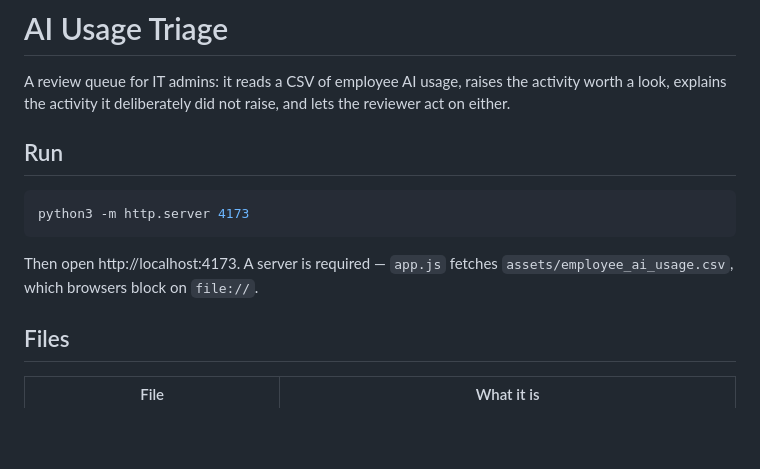
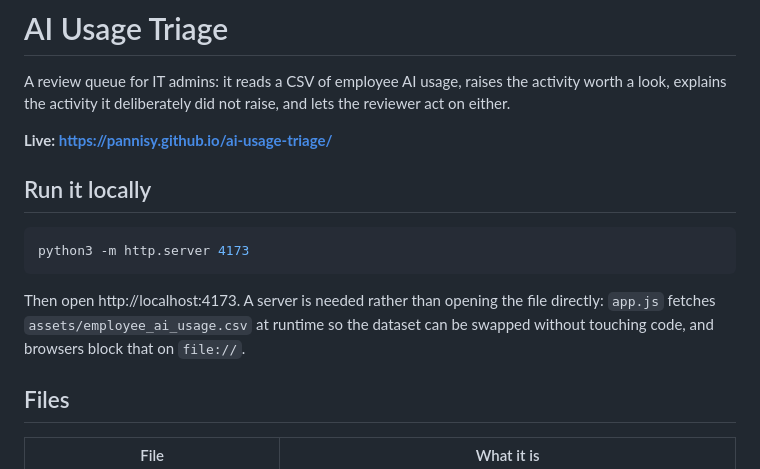
Before and after one commit to pannisy/ai-usage-triage, a Markdown page: README.md, the part around the change. Drawn GitHub-style; blank space fills up the shorter version.

Commit message:
Lead the README with the live link, explain why a server is needed
The server requirement is not incidental: the CSV is fetched at runtime so
it can be replaced without code changes, which is what the brief asks for.

Co-Authored-By: Claude Opus 5 <noreply@anthropic.com>

````diff
--- a/README.md
+++ b/README.md
@@ -4,14 +4,18 @@ A review queue for IT admins: it reads a CSV of employee AI usage, raises the
 activity worth a look, explains the activity it deliberately did not raise, and
 lets the reviewer act on either.
 
-## Run
+**Live: https://pannisy.github.io/ai-usage-triage/**
+
+## Run it locally
 
 ```bash
 python3 -m http.server 4173
 ```
 
-Then open http://localhost:4173. A server is required — `app.js` fetches
-`assets/employee_ai_usage.csv`, which browsers block on `file://`.
+Then open http://localhost:4173. A server is needed rather than opening the
+file directly: `app.js` fetches `assets/employee_ai_usage.csv` at runtime so the
+dataset can be swapped without touching code, and browsers block that on
+`file://`.
 
 ## Files
 
````
